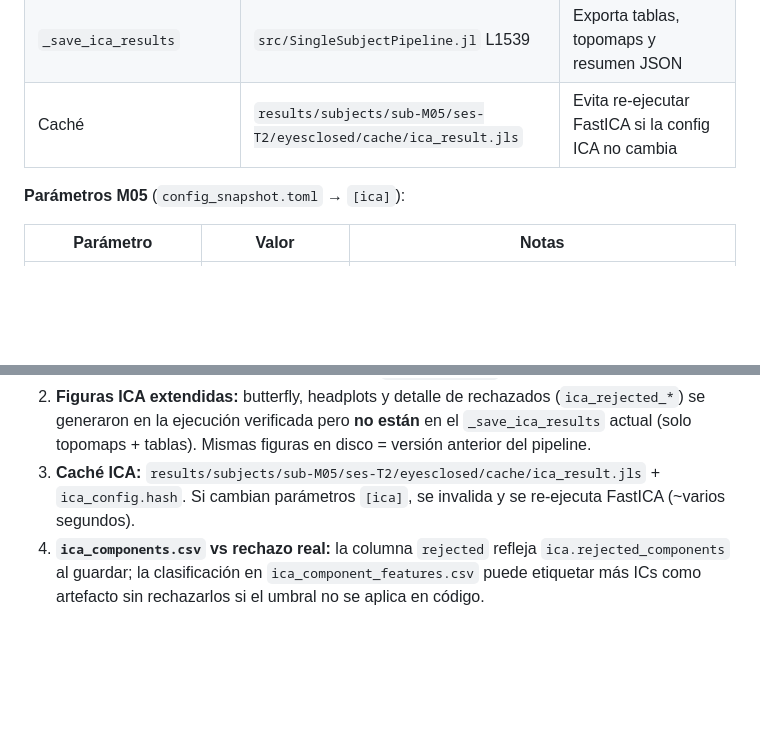
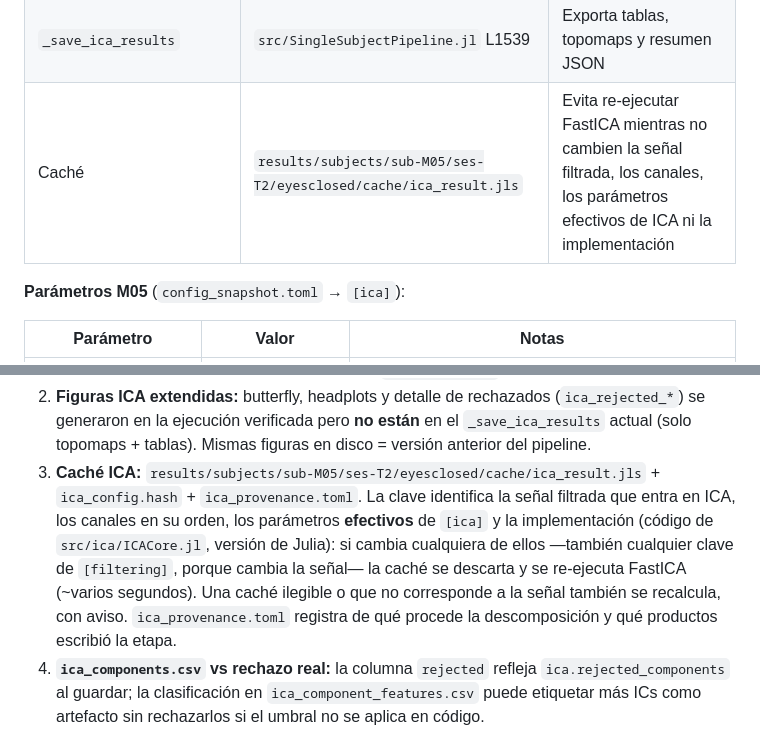
Before and after one commit to me1catrr/NeuroMIND, a Markdown page: README.md, 2 parts joined by grey strips. GitHub-like rendering; blank space fills up the shorter version.

Commit message:
docs: caché de ICA, registro de cambios, README y AGENTS
Co-Authored-By: Claude Fable 5.2 <noreply@anthropic.com>

```diff
--- a/README.md
+++ b/README.md
@@ -1017,7 +1017,7 @@ rec_filt (continua, filtrada)
 | `compute_ica_features` | `src/ica/ICAClassification.jl` | 7 features por componente |
 | `evaluate_ica_components` | `src/ica/ICAClassification.jl` | Scores + etiqueta (`brain`, `jump`, `line_noise`, …) |
 | `_save_ica_results` | `src/SingleSubjectPipeline.jl` L1539 | Exporta tablas, topomaps y resumen JSON |
-| Caché | `results/subjects/sub-M05/ses-T2/eyesclosed/cache/ica_result.jls` | Evita re-ejecutar FastICA si la config ICA no cambia |
+| Caché | `results/subjects/sub-M05/ses-T2/eyesclosed/cache/ica_result.jls` | Evita re-ejecutar FastICA mientras no cambien la señal filtrada, los canales, los parámetros efectivos de ICA ni la implementación |
 
 **Parámetros M05** (`config_snapshot.toml` → `[ica]`):
 
@@ -1093,7 +1093,7 @@ rec_filt (continua, filtrada)
 
 1. **Desfase código ↔ ejecución M05 (rechazo automático):** el `config_snapshot.toml` define `artifact_threshold = 1.5` y el log confirma rechazo automático, pero el `SingleSubjectPipeline.jl` **actual** solo llama a `load_ica_labels()` (CSV manual). La lógica de auto-rechazo que aplicó M05 el 2026-07-09 **no está cableada** en el código vigente — pendiente de reintegrar (referencia en config: `ICACleaning.jl`, archivo ausente).
 2. **Figuras ICA extendidas:** butterfly, headplots y detalle de rechazados (`ica_rejected_*`) se generaron en la ejecución verificada pero **no están** en el `_save_ica_results` actual (solo topomaps + tablas). Mismas figuras en disco = versión anterior del pipeline.
-3. **Caché ICA:** `results/subjects/sub-M05/ses-T2/eyesclosed/cache/ica_result.jls` + `ica_config.hash`. Si cambian parámetros `[ica]`, se invalida y se re-ejecuta FastICA (~varios segundos).
+3. **Caché ICA:** `results/subjects/sub-M05/ses-T2/eyesclosed/cache/ica_result.jls` + `ica_config.hash` + `ica_provenance.toml`. La clave identifica la señal filtrada que entra en ICA, los canales en su orden, los parámetros **efectivos** de `[ica]` y la implementación (código de `src/ica/ICACore.jl`, versión de Julia): si cambia cualquiera de ellos —también cualquier clave de `[filtering]`, porque cambia la señal— la caché se descarta y se re-ejecuta FastICA (~varios segundos). Una caché ilegible o que no corresponde a la señal también se recalcula, con aviso. `ica_provenance.toml` registra de qué procede la descomposición y qué productos escribió la etapa.
 4. **`ica_components.csv` vs rechazo real:** la columna `rejected` refleja `ica.rejected_components` al guardar; la clasificación en `ica_component_features.csv` puede etiquetar más ICs como artefacto sin rechazarlos si el umbral no se aplica en código.
 
 **Estado Fase 4/8 M05:** ✅ ICA verificada en log, tablas y figuras en disco — ⚠️ rechazo automático y figuras extendidas requieren reintegración en código para reproducir en un relanzamiento.
```
Also changed, not shown: AGENTS.md (+7 -1 lines), docs/CHANGELOG.md (+51 -0 lines).
